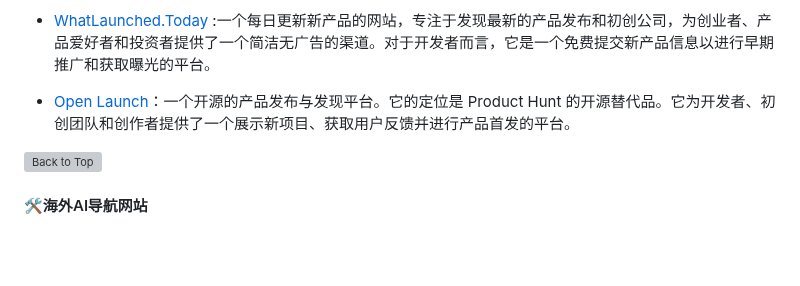
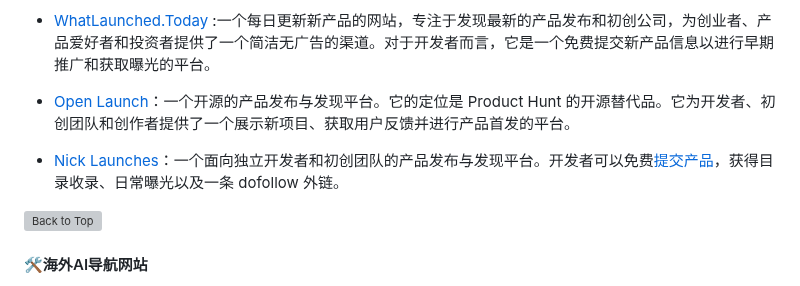
Before and after one commit to naxiaoduo/1000UserGuide, a Markdown page: README.md, the part around the change. Drawn GitHub-style; blank space fills up the shorter version; grey boxes are pictures that could not be loaded.

Commit message:
Add Nick Launches to 海外网站
Co-Authored-By: Claude Opus 5 (1M context) <noreply@anthropic.com>
Claude-Session: https://claude.ai/code/session_01RAoCb4qfuFDofQEg2RcadM

```diff
--- a/README.md
+++ b/README.md
@@ -533,6 +533,8 @@
 
  - [Open Launch](https://github.com/openlaunch-org/Open-Launch)：一个开源的产品发布与发现平台。它的定位是 Product Hunt 的开源替代品。它为开发者、初创团队和创作者提供了一个展示新项目、获取用户反馈并进行产品首发的平台。
 
+ - [Nick Launches](https://nicklaunches.com/)：一个面向独立开发者和初创团队的产品发布与发现平台。开发者可以免费[提交产品](https://nicklaunches.com/submit )，获得目录收录、日常曝光以及一条 dofollow 外链。
+
  [![Back to Top](assets/Back-To-Top.svg)](#目录)
 
 ####  🛠️海外AI导航网站
```
